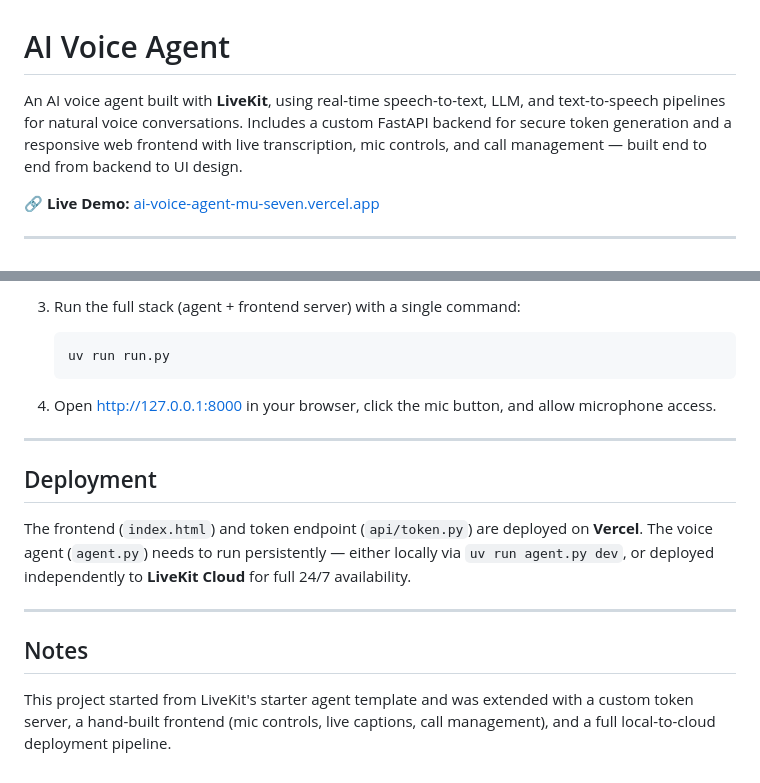
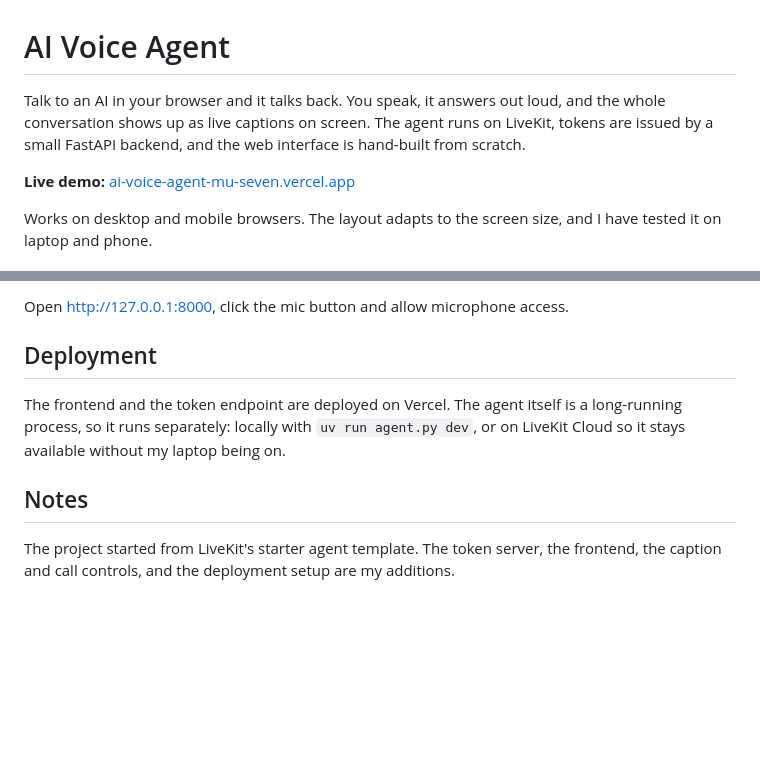
Before and after one commit to MinahilIrfan98/AI-Voice-Agent, a Markdown page: README.md, 2 parts joined by grey strips. Drawn GitHub-style; blank space fills up the shorter version.

````diff
--- a/README.md
+++ b/README.md
@@ -1,8 +1,8 @@
 # AI Voice Agent
 
-An AI voice agent built with **LiveKit**, using real-time speech-to-text, LLM, and text-to-speech pipelines for natural voice conversations. Includes a custom FastAPI backend for secure token generation and a responsive web frontend with live transcription, mic controls, and call management — built end to end from backend to UI design.
+Talk to an AI in your browser and it talks back. You speak, it answers out loud, and the whole conversation shows up as live captions on screen. The agent runs on LiveKit, tokens are issued by a small FastAPI backend, and the web interface is hand-built from scratch.
 
-🔗 **Live Demo:** [ai-voice-agent-mu-seven.vercel.app](#)
+**Live demo:** [ai-voice-agent-mu-seven.vercel.app](https://ai-voice-agent-mu-seven.vercel.app)
 
----
+Works on desktop and mobile browsers. The layout adapts to the screen size, and I have tested it on laptop and phone.
 
@@ -76,19 +67,10 @@ The pipeline that turns speech into a spoken response.
 
-3. Run the full stack (agent + frontend server) with a single command:
-   ```bash
-   uv run run.py
-   ```
-
-4. Open [http://127.0.0.1:8000](http://127.0.0.1:8000) in your browser, click the mic button, and allow microphone access.
-
----
+Open http://127.0.0.1:8000, click the mic button and allow microphone access.
 
 ## Deployment
 
-The frontend (`index.html`) and token endpoint (`api/token.py`) are deployed on **Vercel**. The voice agent (`agent.py`) needs to run persistently — either locally via `uv run agent.py dev`, or deployed independently to **LiveKit Cloud** for full 24/7 availability.
-
----
+The frontend and the token endpoint are deployed on Vercel. The agent itself is a long-running process, so it runs separately: locally with `uv run agent.py dev`, or on LiveKit Cloud so it stays available without my laptop being on.
 
 ## Notes
 
-This project started from LiveKit's starter agent template and was extended with a custom token server, a hand-built frontend (mic controls, live captions, call management), and a full local-to-cloud deployment pipeline.
+The project started from LiveKit's starter agent template. The token server, the frontend, the caption and call controls, and the deployment setup are my additions.
````
Also changed, not shown: other parts of README.md (+42 -51 lines).
